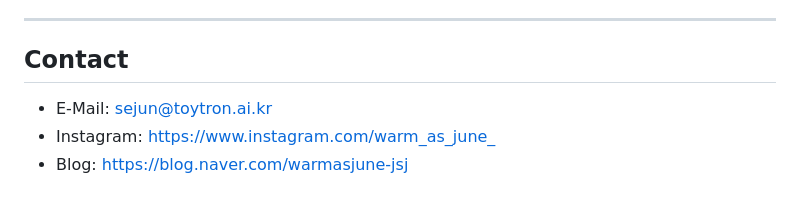
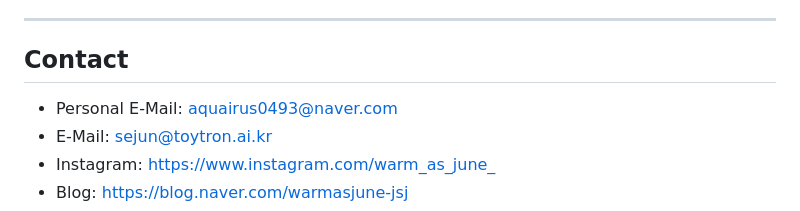
Before and after one commit to toytronai/JEONG-Se-jun-Portfolio, a Markdown page: portfolio_Sejun_JEONG.md, the part around the change. Rendered like a GitHub page.

Commit message:
Add personal email to portfolio contact

```diff
--- a/portfolio_Sejun_JEONG.md
+++ b/portfolio_Sejun_JEONG.md
@@ -22,6 +22,7 @@ I am not simply interested in analyzing data. I am passionate about transforming
 
 ## Contact
 
+- Personal E-Mail: [aquairus0493@naver.com](mailto:aquairus0493@naver.com)
 - E-Mail: [sejun@toytron.ai.kr](mailto:sejun@toytron.ai.kr)
 - Instagram: <https://www.instagram.com/warm_as_june_>
 - Blog: <https://blog.naver.com/warmasjune-jsj>
```
